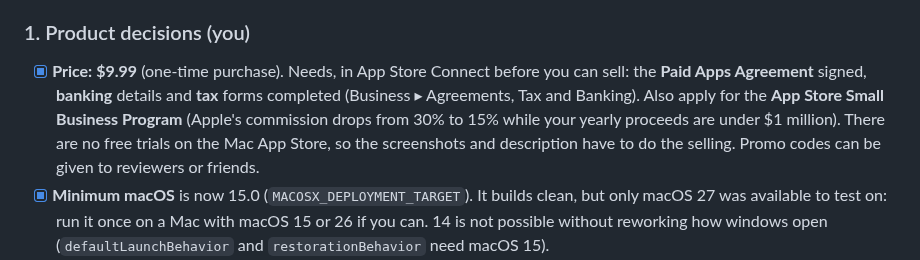
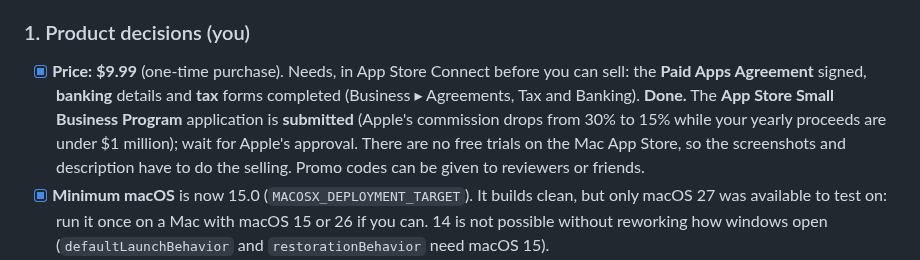
Before and after one commit to vaultstudio-main/Oinkly-Budget, a Markdown page: docs/mac-release-plan.md, the part around the change. GitHub-like rendering.

Commit message:
Release plan: paid apps agreement done, small business program applied
Co-Authored-By: Claude Sonnet 5.5 <noreply@anthropic.com>

```diff
--- a/docs/mac-release-plan.md
+++ b/docs/mac-release-plan.md
@@ -21,8 +21,8 @@ Work top to bottom. Items marked **you** need your account, your Mac or your eye
 ### 1. Product decisions (you)
 - [x] **Price: $9.99** (one-time purchase). Needs, in App Store Connect before you can sell:
       the **Paid Apps Agreement** signed, **banking** details and **tax** forms completed (Business ▸ Agreements, Tax and
-      Banking). Also apply for the **App Store Small Business Program** (Apple's commission drops from 30% to 15% while
-      your yearly proceeds are under $1 million). There are no free trials on the Mac App Store, so the screenshots and
+      Banking). **Done.** The **App Store Small Business Program** application is **submitted** (Apple's commission drops
+      from 30% to 15% while your yearly proceeds are under $1 million); wait for Apple's approval. There are no free trials on the Mac App Store, so the screenshots and
       description have to do the selling. Promo codes can be given to reviewers or friends.
 - [x] **Minimum macOS** is now 15.0 (`MACOSX_DEPLOYMENT_TARGET`). It builds clean, but only macOS 27 was available to test
       on: run it once on a Mac with macOS 15 or 26 if you can. 14 is not possible without reworking how windows open
```
